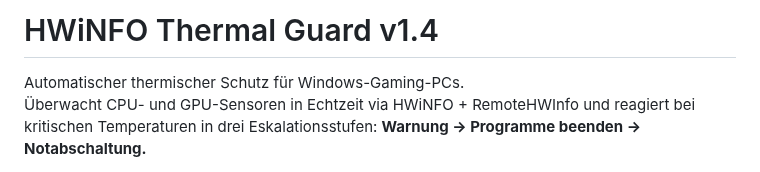
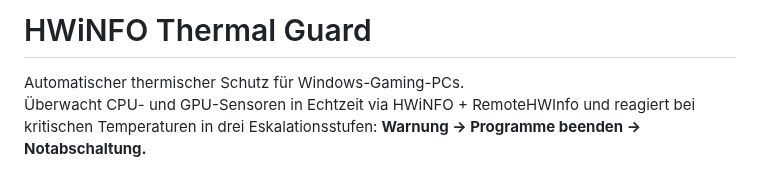
Before and after one commit to pol4rfuchs/Thermalguard-hwinfo64, a Markdown page: README.md, the part around the change. GitHub-like rendering.

```diff
--- a/README.md
+++ b/README.md
@@ -1,4 +1,4 @@
-# HWiNFO Thermal Guard v1.4
+# HWiNFO Thermal Guard
 
 Automatischer thermischer Schutz für Windows-Gaming-PCs.
 Überwacht CPU- und GPU-Sensoren in Echtzeit via HWiNFO + RemoteHWInfo und reagiert bei kritischen Temperaturen in drei Eskalationsstufen: **Warnung → Programme beenden → Notabschaltung.**
```
